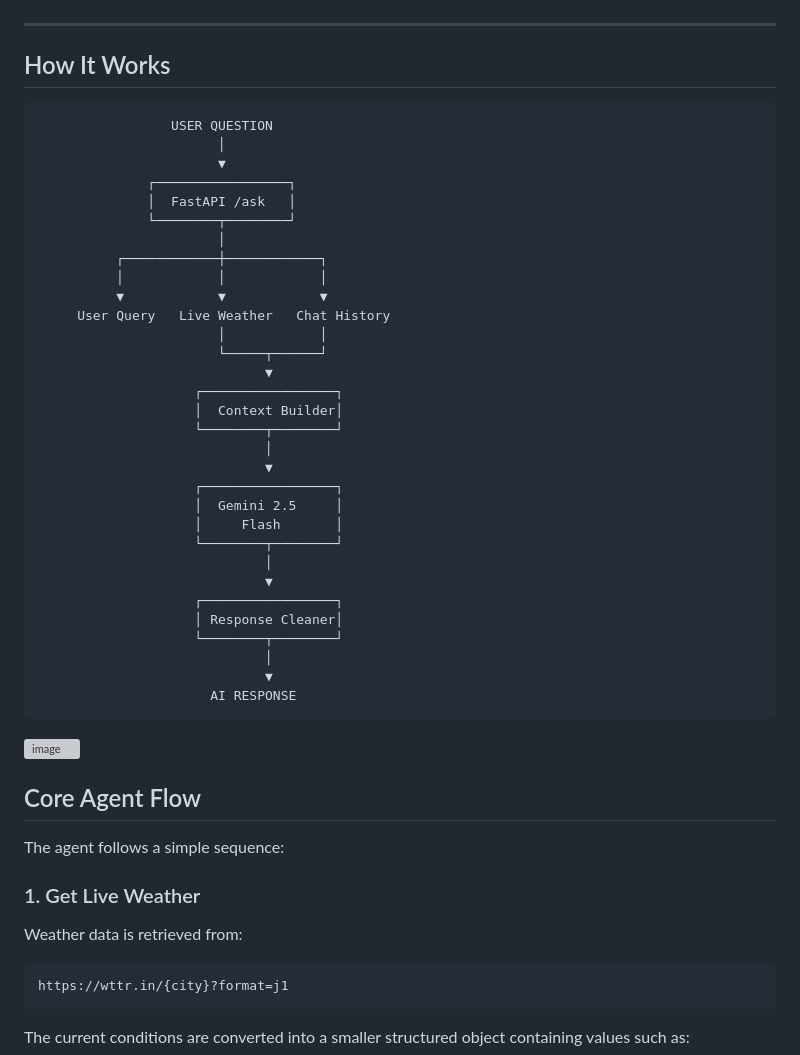
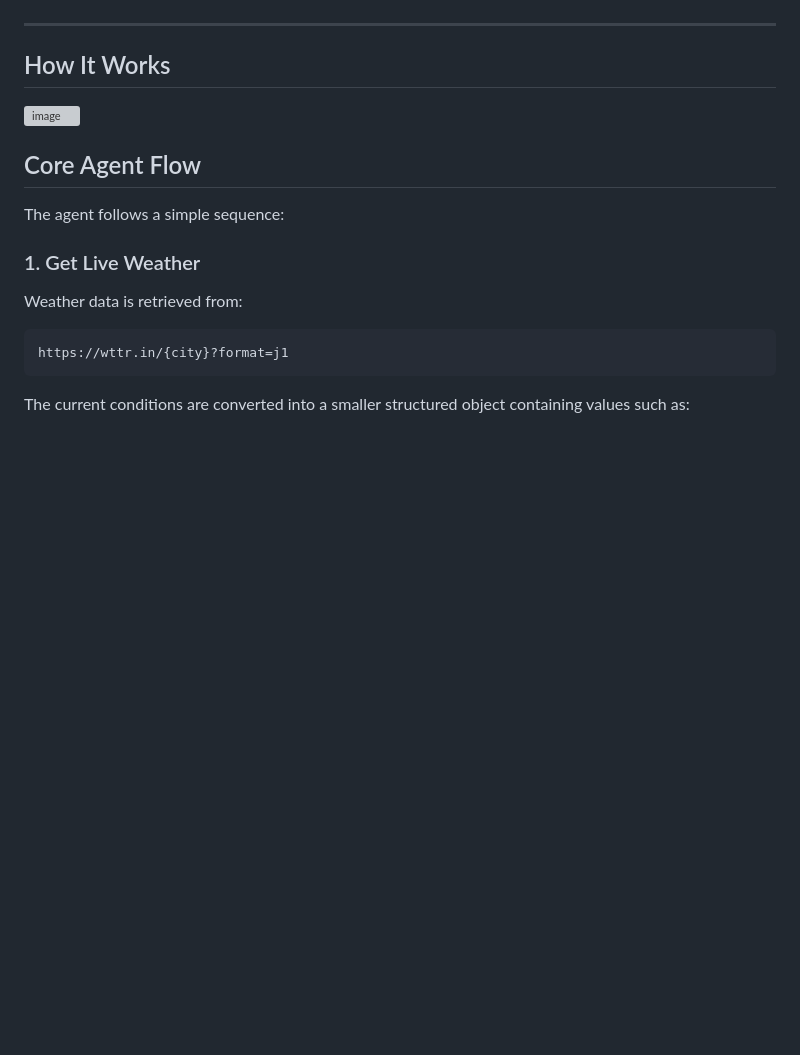
Before and after one commit to Sadilikhitha/Weather_Agent, a Markdown page: README.md, the part around the change. Drawn GitHub-style; blank space fills up the shorter version; grey boxes are pictures that could not be loaded.

Commit message:
Remove flowchart from 'How It Works' section
Removed the flowchart illustrating the user question processing.

````diff
--- a/README.md
+++ b/README.md
@@ -64,40 +64,6 @@ The Gemini model is configured with a low temperature (`0.3`) to keep responses
 ---
 
 ## How It Works
-
-```text
-                 USER QUESTION
-                       │
-                       ▼
-              ┌─────────────────┐
-              │  FastAPI /ask   │
-              └────────┬────────┘
-                       │
-          ┌────────────┼────────────┐
-          │            │            │
-          ▼            ▼            ▼
-     User Query   Live Weather   Chat History
-                       │            │
-                       └─────┬──────┘
-                             ▼
-                    ┌─────────────────┐
-                    │  Context Builder│
-                    └────────┬────────┘
-                             │
-                             ▼
-                    ┌─────────────────┐
-                    │  Gemini 2.5     │
-                    │     Flash       │
-                    └────────┬────────┘
-                             │
-                             ▼
-                    ┌─────────────────┐
-                    │ Response Cleaner│
-                    └────────┬────────┘
-                             │
-                             ▼
-                      AI RESPONSE
-```
 <img width="657" height="937" alt="image" src="https://github.com/user-attachments/assets/e48436d6-2104-464d-bbc7-1066bf6d6e04" />
 
 ## Core Agent Flow
````
